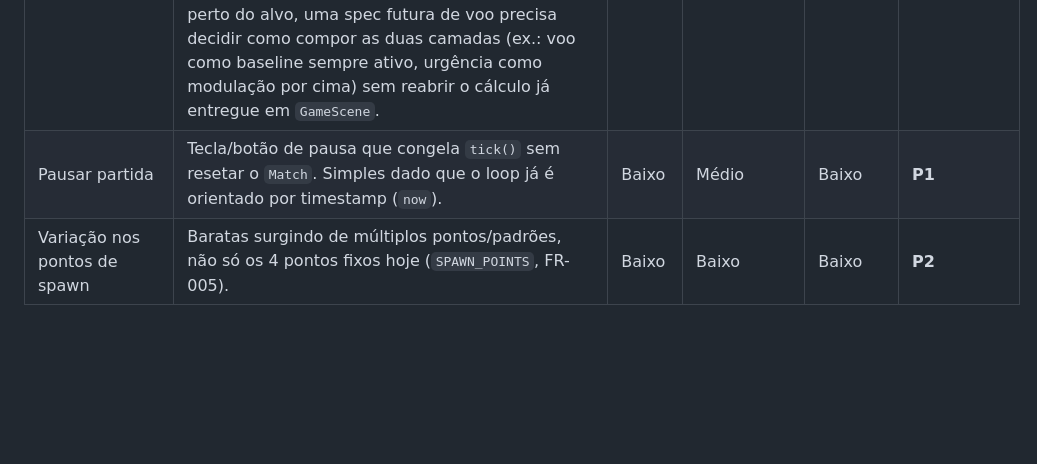
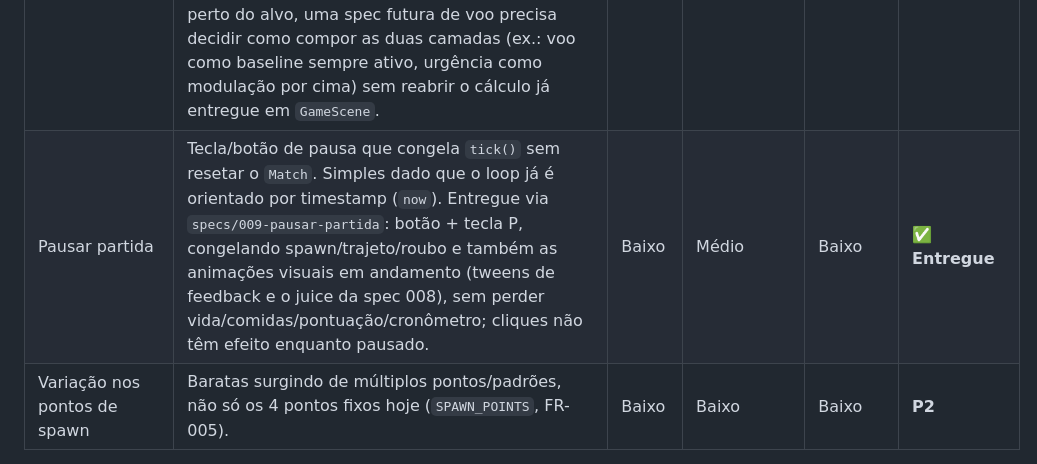
Before and after one commit to darkemaciel/splash-baratas, a Markdown page: backlog.md, the part around the change. Rendered like a GitHub page; blank space fills up the shorter version.

Commit message:
Marca pausar partida como entregue no backlog
Reflete a entrega de specs/009-pausar-partida (pausa via botão/tecla P,
com juice da spec 008 também congelado) no último merge para main.

Co-Authored-By: Claude Sonnet 5 <noreply@anthropic.com>

```diff
--- a/backlog.md
+++ b/backlog.md
@@ -39,7 +39,7 @@ da constitution.
 | HUD de progresso/risco | Contador visível de comidas restantes/roubadas, ou barra de risco geral. Hoje o jogador só lê o estado observando as prateleiras (FR-022). | Baixo | Médio | Baixo | ✅ **Entregue** |
 | Juice na animação da barata | Squash/stretch e leve tremor na barata perto do alvo, para reforçar urgência visual sem mudar a lógica de domínio. Entregue via `specs/008-juice-animacao-barata`: `computeRoachSquashStretch`/`computeRoachTremorOffset` em `GameScene.syncRoachSprites`, intensidade escalando com `progress(roach, now)` (zero no spawn, máxima ao alcançar o alvo). | Baixo | Médio | Baixo | ✅ **Entregue** |
 | Animação de voo da barata | Animação contínua (ex.: bater de asas/oscilação vertical) tocando durante todo o trajeto, independente da proximidade do alvo — hoje a barata é um sprite estático deslocado por `positionAt()`. Feedback do usuário ao validar `specs/008-juice-animacao-barata`: como o "juice" atual (squash/tremor) zera no spawn e só cresce perto do alvo, uma spec futura de voo precisa decidir como compor as duas camadas (ex.: voo como baseline sempre ativo, urgência como modulação por cima) sem reabrir o cálculo já entregue em `GameScene`. | Baixo | Médio | Médio | **P2** |
-| Pausar partida | Tecla/botão de pausa que congela `tick()` sem resetar o `Match`. Simples dado que o loop já é orientado por timestamp (`now`). | Baixo | Médio | Baixo | **P1** |
+| Pausar partida | Tecla/botão de pausa que congela `tick()` sem resetar o `Match`. Simples dado que o loop já é orientado por timestamp (`now`). Entregue via `specs/009-pausar-partida`: botão + tecla P, congelando spawn/trajeto/roubo e também as animações visuais em andamento (tweens de feedback e o juice da spec 008), sem perder vida/comidas/pontuação/cronômetro; cliques não têm efeito enquanto pausado. | Baixo | Médio | Baixo | ✅ **Entregue** |
 | Variação nos pontos de spawn | Baratas surgindo de múltiplos pontos/padrões, não só os 4 pontos fixos hoje (`SPAWN_POINTS`, FR-005). | Baixo | Baixo | Baixo | **P2** |
 
 ## 2. Progressão e replayability
```
